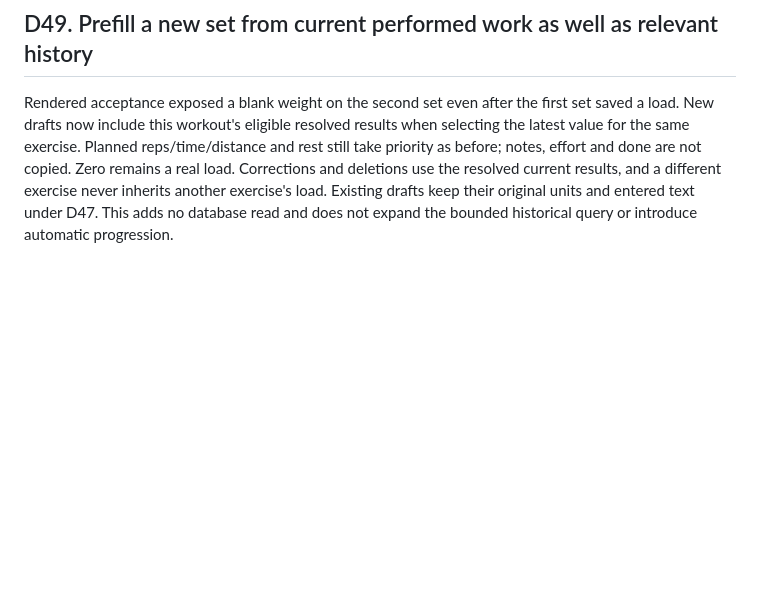
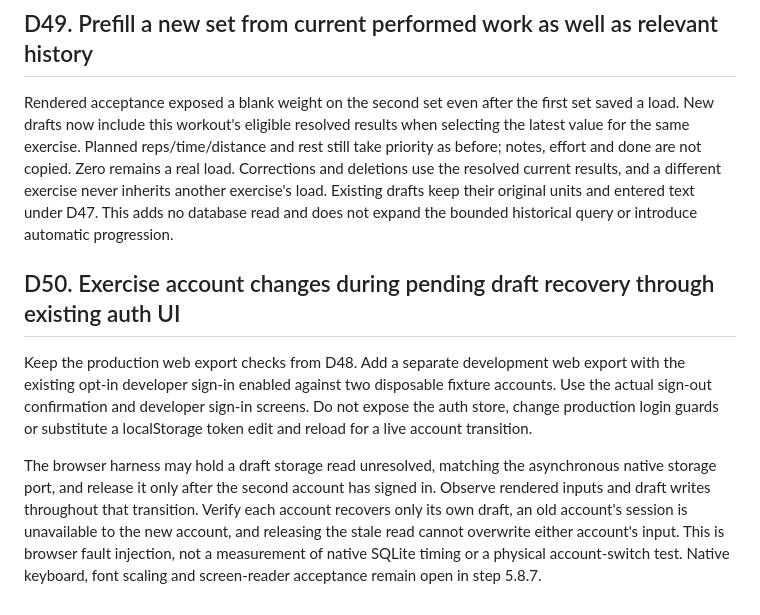
Before and after one commit to Pietrols/ProFit, a Markdown page: docs/DECISIONS.md, the part around the change. Rendered like a GitHub page; blank space fills up the shorter version.

Commit message:
docs: define rendered account-switch recovery acceptance

```diff
--- a/docs/DECISIONS.md
+++ b/docs/DECISIONS.md
@@ -514,3 +514,18 @@ notes, effort and done are not copied. Zero remains a real load. Corrections and
 the resolved current results, and a different exercise never inherits another exercise's load.
 Existing drafts keep their original units and entered text under D47. This adds no database
 read and does not expand the bounded historical query or introduce automatic progression.
+
+## D50. Exercise account changes during pending draft recovery through existing auth UI
+Keep the production web export checks from D48. Add a separate development web export with
+the existing opt-in developer sign-in enabled against two disposable fixture accounts. Use
+the actual sign-out confirmation and developer sign-in screens. Do not expose the auth store,
+change production login guards or substitute a localStorage token edit and reload for a live
+account transition.
+
+The browser harness may hold a draft storage read unresolved, matching the asynchronous
+native storage port, and release it only after the second account has signed in. Observe
+rendered inputs and draft writes throughout that transition. Verify each account recovers
+only its own draft, an old account's session is unavailable to the new account, and releasing
+the stale read cannot overwrite either account's input. This is browser fault injection,
+not a measurement of native SQLite timing or a physical account-switch test. Native keyboard,
+font scaling and screen-reader acceptance remain open in step 5.8.7.
```
